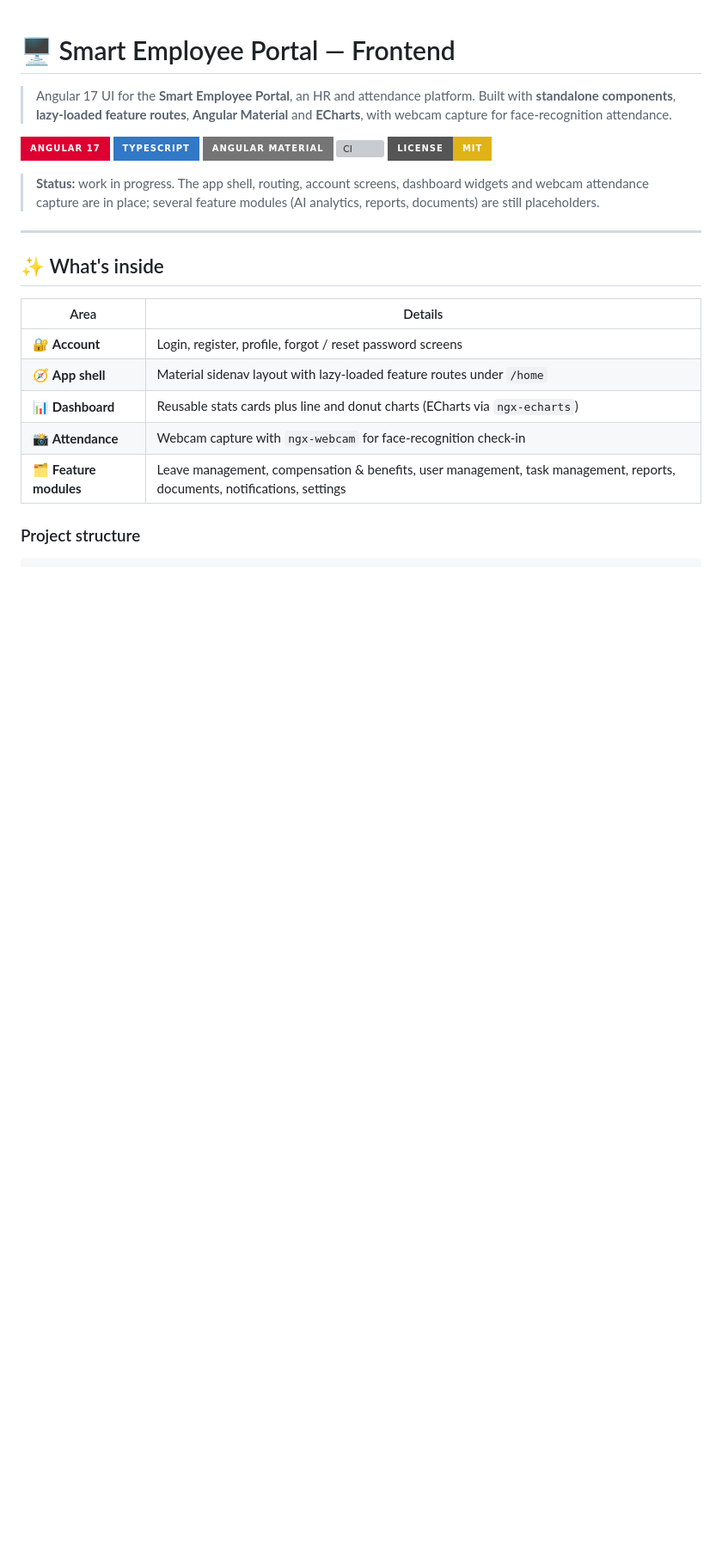
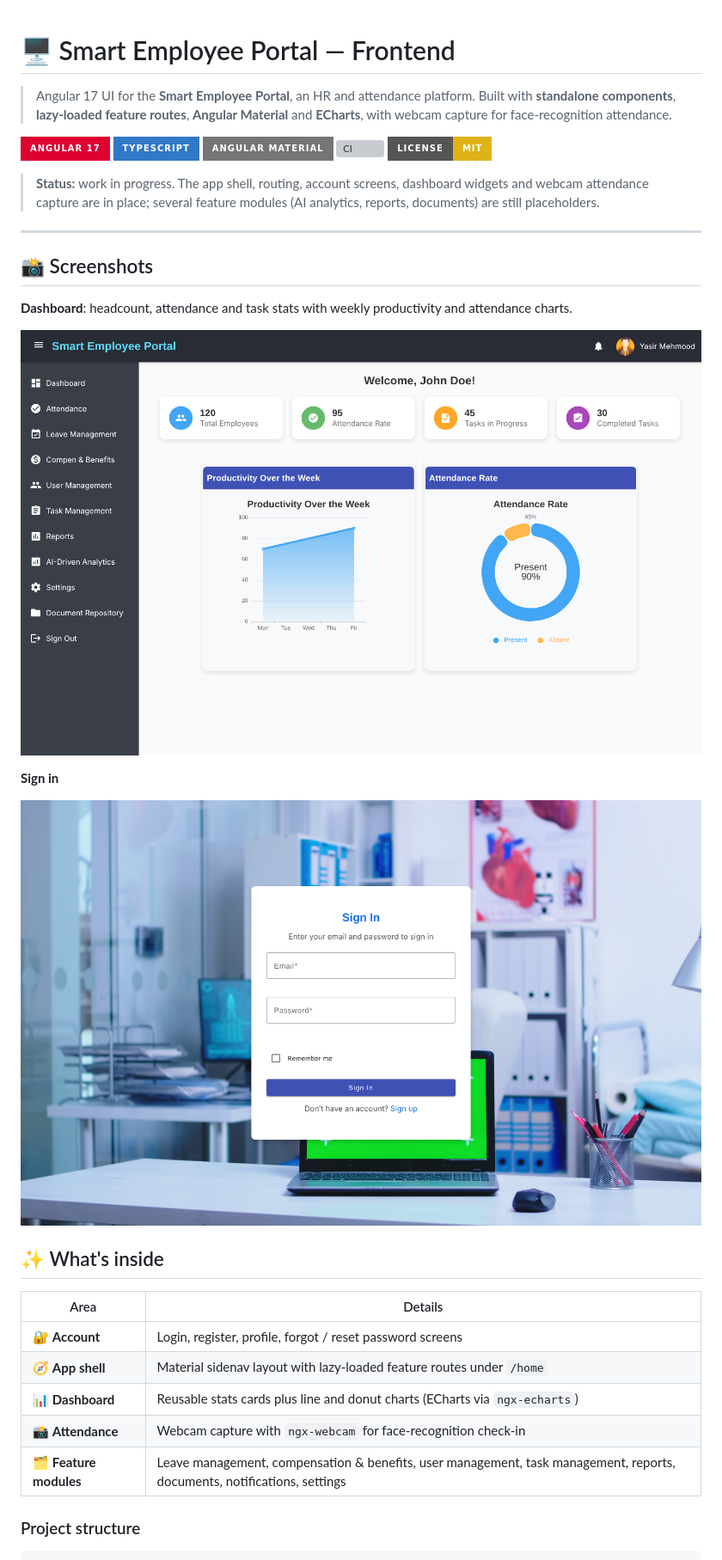
Before and after one commit to yasirmalik36/smart-employee-portal-frontend, a Markdown page: README.md, the part around the change. Shown at 86% size. GitHub-like rendering; pictures changed too: docs/screenshots/dashboard.png (added), docs/screenshots/login.png (added); badges without logos; blank space fills up the shorter version; grey boxes are pictures that could not be loaded.

Commit message:
Add README screenshots

```diff
--- a/README.md
+++ b/README.md
@@ -11,6 +11,16 @@
 > **Status:** work in progress. The app shell, routing, account screens, dashboard widgets and webcam attendance capture are in place; several feature modules (AI analytics, reports, documents) are still placeholders.
 
 ---
+
+## 📸 Screenshots
+
+**Dashboard**: headcount, attendance and task stats with weekly productivity and attendance charts.
+
+![Smart Employee Portal dashboard](docs/screenshots/dashboard.png)
+
+**Sign in**
+
+![Smart Employee Portal sign-in page](docs/screenshots/login.png)
 
 ## ✨ What's inside
 
```
